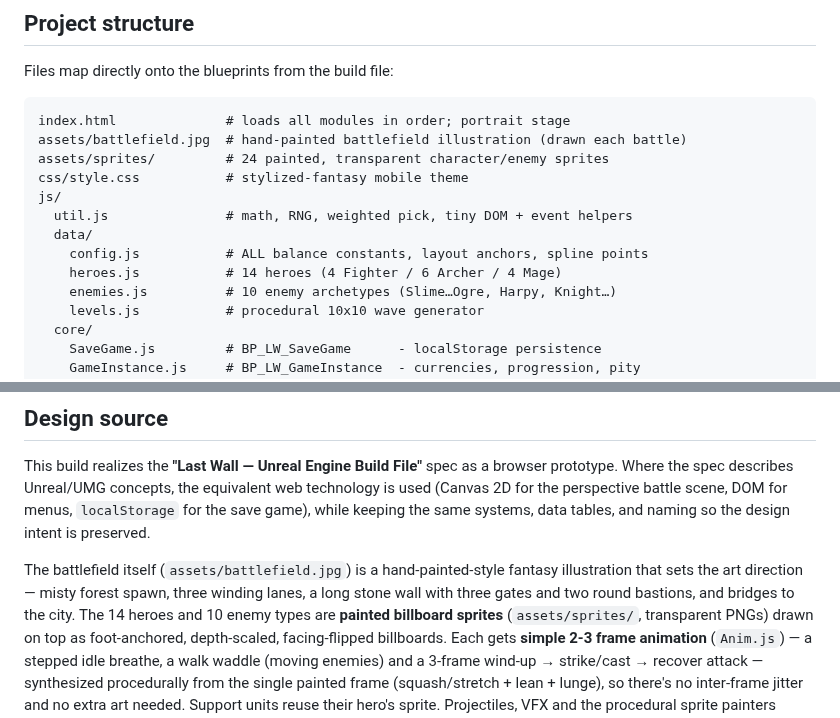
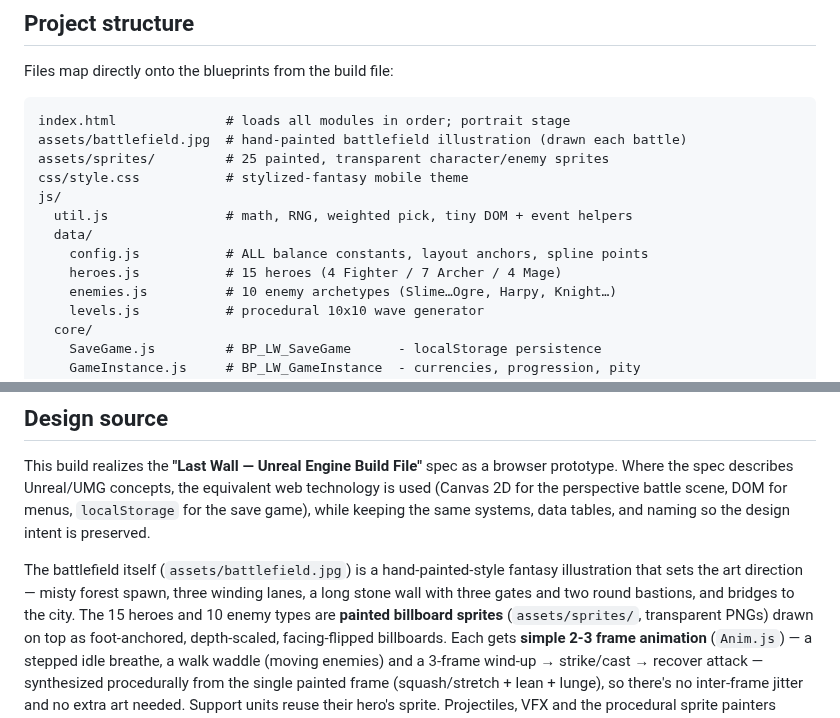
Before and after one commit to cameronoliv1328/mobile-gacha, a Markdown page: README.md, 2 parts joined by grey strips. Rendered like a GitHub page.

````diff
--- a/README.md
+++ b/README.md
@@ -118,13 +118,13 @@ Files map directly onto the blueprints from the build file:
 ```
 index.html              # loads all modules in order; portrait stage
 assets/battlefield.jpg  # hand-painted battlefield illustration (drawn each battle)
-assets/sprites/         # 24 painted, transparent character/enemy sprites
+assets/sprites/         # 25 painted, transparent character/enemy sprites
 css/style.css           # stylized-fantasy mobile theme
 js/
   util.js               # math, RNG, weighted pick, tiny DOM + event helpers
   data/
     config.js           # ALL balance constants, layout anchors, spline points
-    heroes.js           # 14 heroes (4 Fighter / 6 Archer / 4 Mage)
+    heroes.js           # 15 heroes (4 Fighter / 7 Archer / 4 Mage)
     enemies.js          # 10 enemy archetypes (Slime…Ogre, Harpy, Knight…)
     levels.js           # procedural 10x10 wave generator
   core/
@@ -215,7 +215,7 @@ same systems, data tables, and naming so the design intent is preserved.
 
 The battlefield itself (`assets/battlefield.jpg`) is a hand-painted-style fantasy illustration that
 sets the art direction — misty forest spawn, three winding lanes, a long stone wall with three gates
-and two round bastions, and bridges to the city. The 14 heroes and 10 enemy types
+and two round bastions, and bridges to the city. The 15 heroes and 10 enemy types
 are **painted billboard sprites** (`assets/sprites/`, transparent PNGs) drawn on top as foot-anchored,
 depth-scaled, facing-flipped billboards. Each gets **simple 2-3 frame animation** (`Anim.js`) —
 a stepped idle breathe, a walk waddle (moving enemies) and a 3-frame wind-up → strike/cast →
````
Also changed, not shown: assets/sprites/archer_brynhild.png (added), 6 other files.
